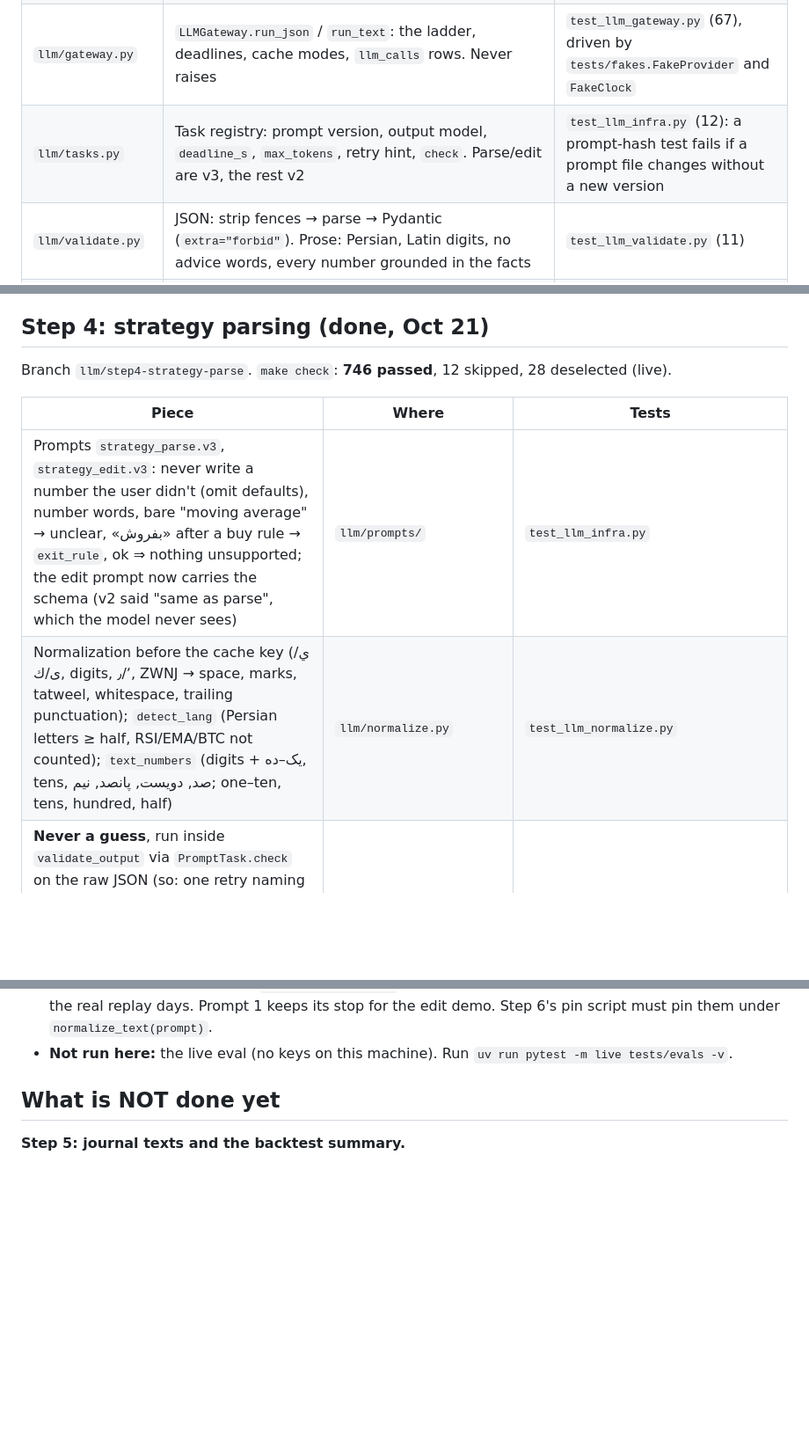
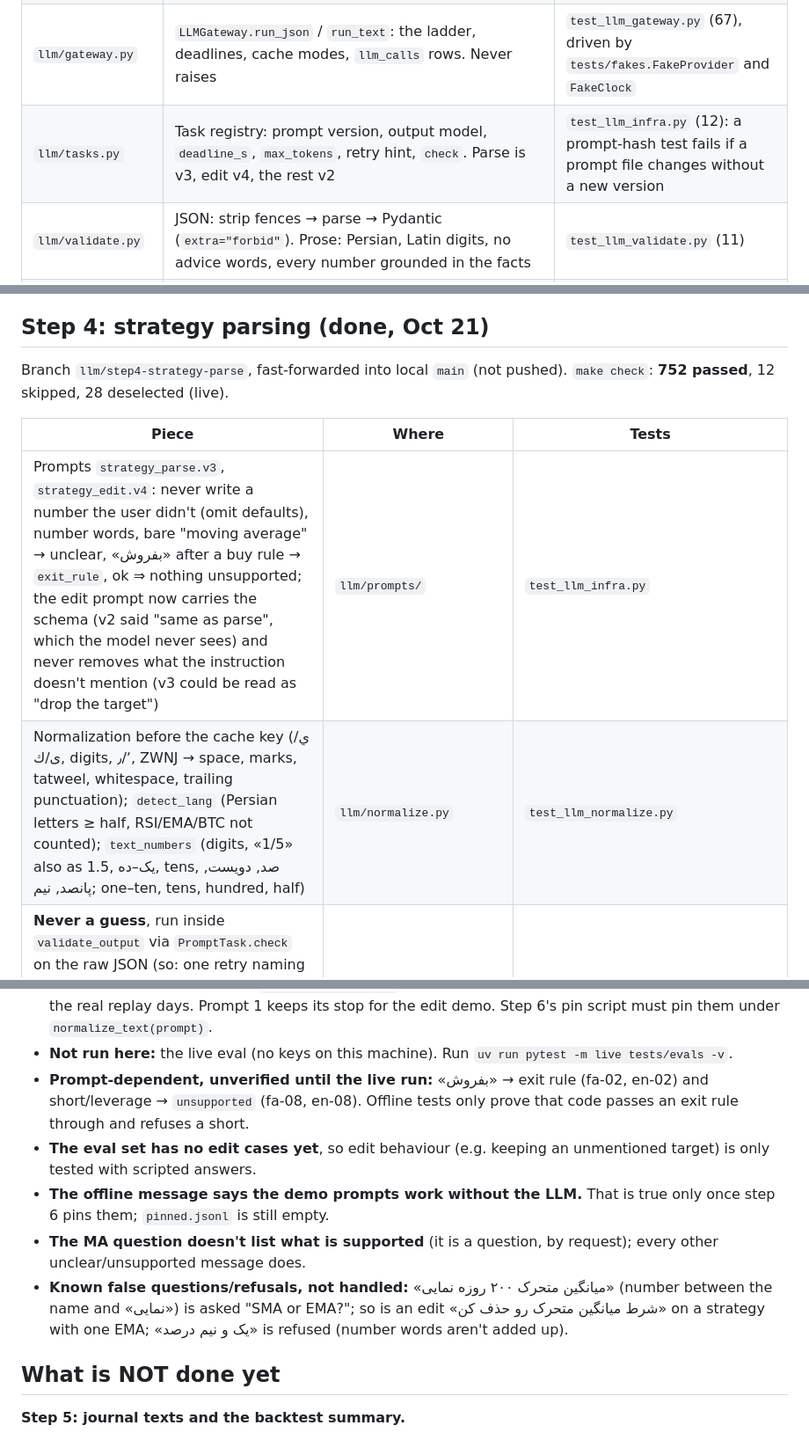
Before and after one commit to RootedMani/Alef-Market, a Markdown page: claude/handoff-llm-layer.md, 3 parts joined by grey strips. Shown at 88% size. Rendered like a GitHub page; blank space fills up the shorter version.

Commit message:
docs: step 4 fixes, open risks and repo state in the LLM handoff
Co-Authored-By: Claude Opus 5.5 <noreply@anthropic.com>

```diff
--- a/claude/handoff-llm-layer.md
+++ b/claude/handoff-llm-layer.md
@@ -14,7 +14,7 @@ Steps 1–3 of the LLM layer are built, tested and on `origin/main` (`47dbeb3`..
 | `llm/providers.py` | `OpenAICompatProvider`: one httpx client per (provider, key) for Groq, Gemini and OpenRouter (A10). Maps HTTP status to `ProviderError.kind`: 429 → `rate_limited` (with `Retry-After`), 401/403 → `auth`, timeout → `timeout`, everything else → `http_error`. Error text is key-redacted and truncated. If a model rejects `response_format`, the call is retried once without it. `build_providers(settings)` | `test_llm_provider.py` (56) |
 | `llm/cache.py` | `cache_key` = sha256(prompt_id + canonical facts JSON: sorted keys, floats rounded to 9 decimals, −0.0 folded). `put_cached` is one atomic upsert that never touches a pinned row. `load_pinned` makes the DB's pinned set equal `data/llm/pinned.jsonl` | `test_llm_cache.py` (36), including a golden hash that locks the key across machines |
 | `llm/gateway.py` | `LLMGateway.run_json` / `run_text`: the ladder, deadlines, cache modes, `llm_calls` rows. Never raises | `test_llm_gateway.py` (67), driven by `tests/fakes.FakeProvider` and `FakeClock` |
-| `llm/tasks.py` | Task registry: prompt version, output model, `deadline_s`, `max_tokens`, retry hint, `check`. Parse/edit are v3, the rest v2 | `test_llm_infra.py` (12): a prompt-hash test fails if a prompt file changes without a new version |
+| `llm/tasks.py` | Task registry: prompt version, output model, `deadline_s`, `max_tokens`, retry hint, `check`. Parse is v3, edit v4, the rest v2 | `test_llm_infra.py` (12): a prompt-hash test fails if a prompt file changes without a new version |
 | `llm/validate.py` | JSON: strip fences → parse → Pydantic (`extra="forbid"`). Prose: Persian, Latin digits, no advice words, every number grounded in the facts | `test_llm_validate.py` (11) |
 | `settings.py` | `llm_cache_mode`, `llm_timeout_s` (8 s), `llm_proxy`, `llm_provider_order`, `llm_task_providers`, `*_keys`, `*_model`, `proxy_for(client)` | `test_proxies.py`, `test_llm_gateway.py` (env parsing) |
 
@@ -101,10 +101,10 @@ The deadline bounds the whole ladder for one call. An answer that arrives after
 
 ## Step 4: strategy parsing (done, Oct 21)
 
-Branch `llm/step4-strategy-parse`. `make check`: **746 passed**, 12 skipped, 28 deselected (live).
+Branch `llm/step4-strategy-parse`, fast-forwarded into local `main` (not pushed). `make check`: **752 passed**, 12 skipped, 28 deselected (live).
 
 | Piece | Where | Tests |
 |---|---|---|
-| Prompts `strategy_parse.v3`, `strategy_edit.v3`: never write a number the user didn't (omit defaults), number words, bare "moving average" → unclear, «بفروش» after a buy rule → `exit_rule`, ok ⇒ nothing unsupported; the edit prompt now carries the schema (v2 said "same as parse", which the model never sees) | `llm/prompts/` | `test_llm_infra.py` |
-| Normalization before the cache key (ي/ى/ك, digits, ٫/٬, ZWNJ → space, marks, tatweel, whitespace, trailing punctuation); `detect_lang` (Persian letters ≥ half, RSI/EMA/BTC not counted); `text_numbers` (digits + یک–ده, tens, صد, دویست, پانصد, نیم; one–ten, tens, hundred, half) | `llm/normalize.py` | `test_llm_normalize.py` |
+| Prompts `strategy_parse.v3`, `strategy_edit.v4`: never write a number the user didn't (omit defaults), number words, bare "moving average" → unclear, «بفروش» after a buy rule → `exit_rule`, ok ⇒ nothing unsupported; the edit prompt now carries the schema (v2 said "same as parse", which the model never sees) and never removes what the instruction doesn't mention (v3 could be read as "drop the target") | `llm/prompts/` | `test_llm_infra.py` |
+| Normalization before the cache key (ي/ى/ك, digits, ٫/٬, ZWNJ → space, marks, tatweel, whitespace, trailing punctuation); `detect_lang` (Persian letters ≥ half, RSI/EMA/BTC not counted); `text_numbers` (digits, «1/5» also as 1.5, یک–ده, tens, صد, دویست, پانصد, نیم; one–ten, tens, hundred, half) | `llm/normalize.py` | `test_llm_normalize.py` |
 | **Never a guess**, run inside `validate_output` via `PromptTask.check` on the raw JSON (so: one retry naming the problem; cache and pinned rows pass it too). Every number exact and signed in the text (`version` exempt; a default the model writes is refused); RSI/EMA/SMA/ATR named in any spelling of `INDICATOR_ALIASES`; ok with `unsupported` refused. Edit: numbers added (new − old, counted) and indicators added must be in the instruction | `llm/strategy_checks.py` | `test_strategy_grounding.py` |
@@ -116,6 +116,11 @@ Branch `llm/step4-strategy-parse`. `make check`: **746 passed**, 12 skipped, 28
 - **Indicator-name check, measured before wiring:** on the 14 ok eval cases, Latin names only refused 6 (fa-04..07, en-03, en-04); the alias table refuses 0.
 - **Demo prompts are drafts** (`llm/demo_prompts.py`, eval cases fa-01..03) until each gets ≥ ~10 trades on the real replay days. Prompt 1 keeps its stop for the edit demo. Step 6's pin script must pin them under `normalize_text(prompt)`.
 - **Not run here:** the live eval (no keys on this machine). Run `uv run pytest -m live tests/evals -v`.
+- **Prompt-dependent, unverified until the live run:** «بفروش» → exit rule (fa-02, en-02) and short/leverage → `unsupported` (fa-08, en-08). Offline tests only prove that code passes an exit rule through and refuses a short.
+- **The eval set has no edit cases yet**, so edit behaviour (e.g. keeping an unmentioned target) is only tested with scripted answers.
+- **The offline message says the demo prompts work without the LLM.** That is true only once step 6 pins them; `pinned.jsonl` is still empty.
+- **The MA question doesn't list what is supported** (it is a question, by request); every other unclear/unsupported message does.
+- **Known false questions/refusals, not handled:** «میانگین متحرک ۲۰۰ روزه نمایی» (number between the name and «نمایی») is asked "SMA or EMA?"; so is an edit «شرط میانگین متحرک رو حذف کن» on a strategy with one EMA; «یک و نیم درصد» is refused (number words aren't added up).
 
 ## What is NOT done yet
 
```
Also changed, not shown: other parts of claude/handoff-llm-layer.md (+3 -3 lines).
